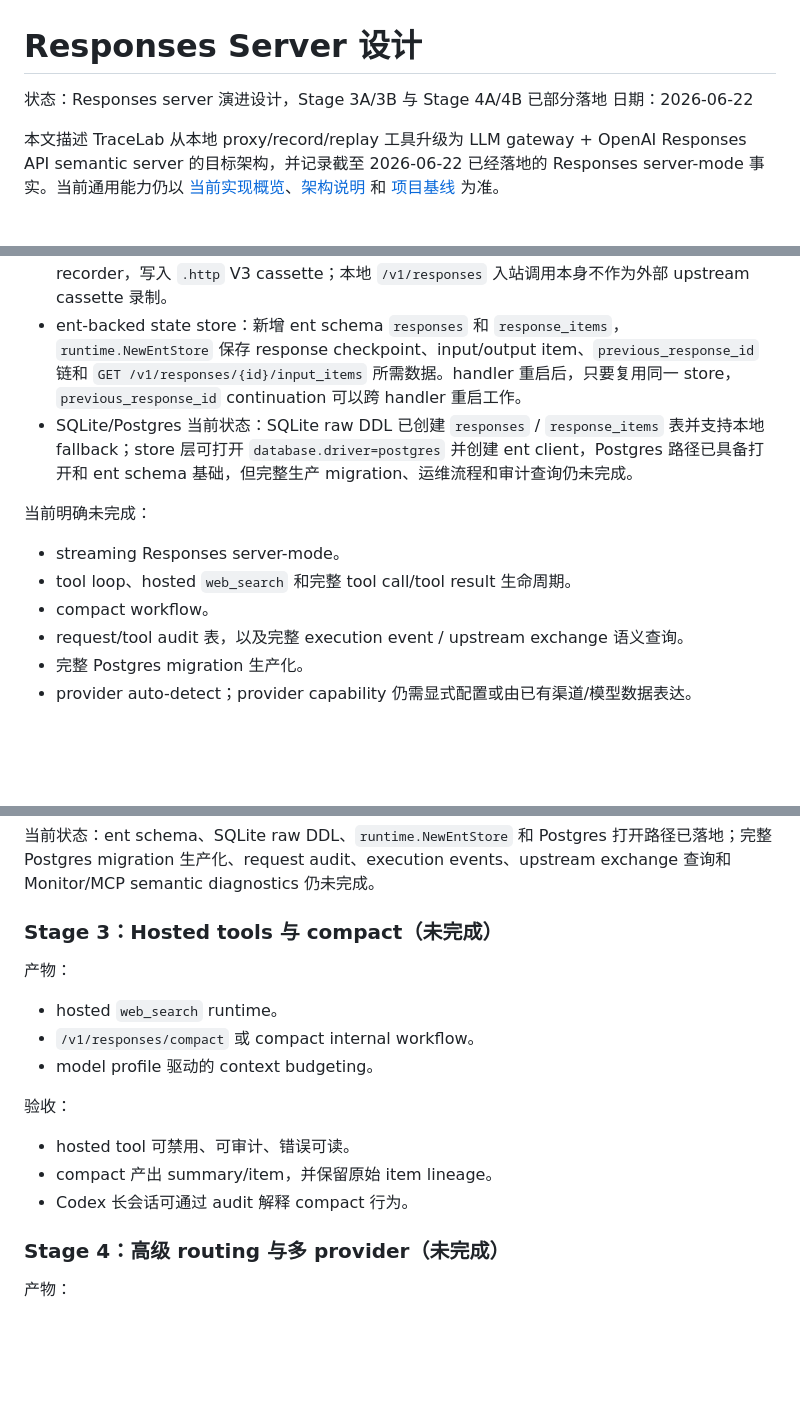
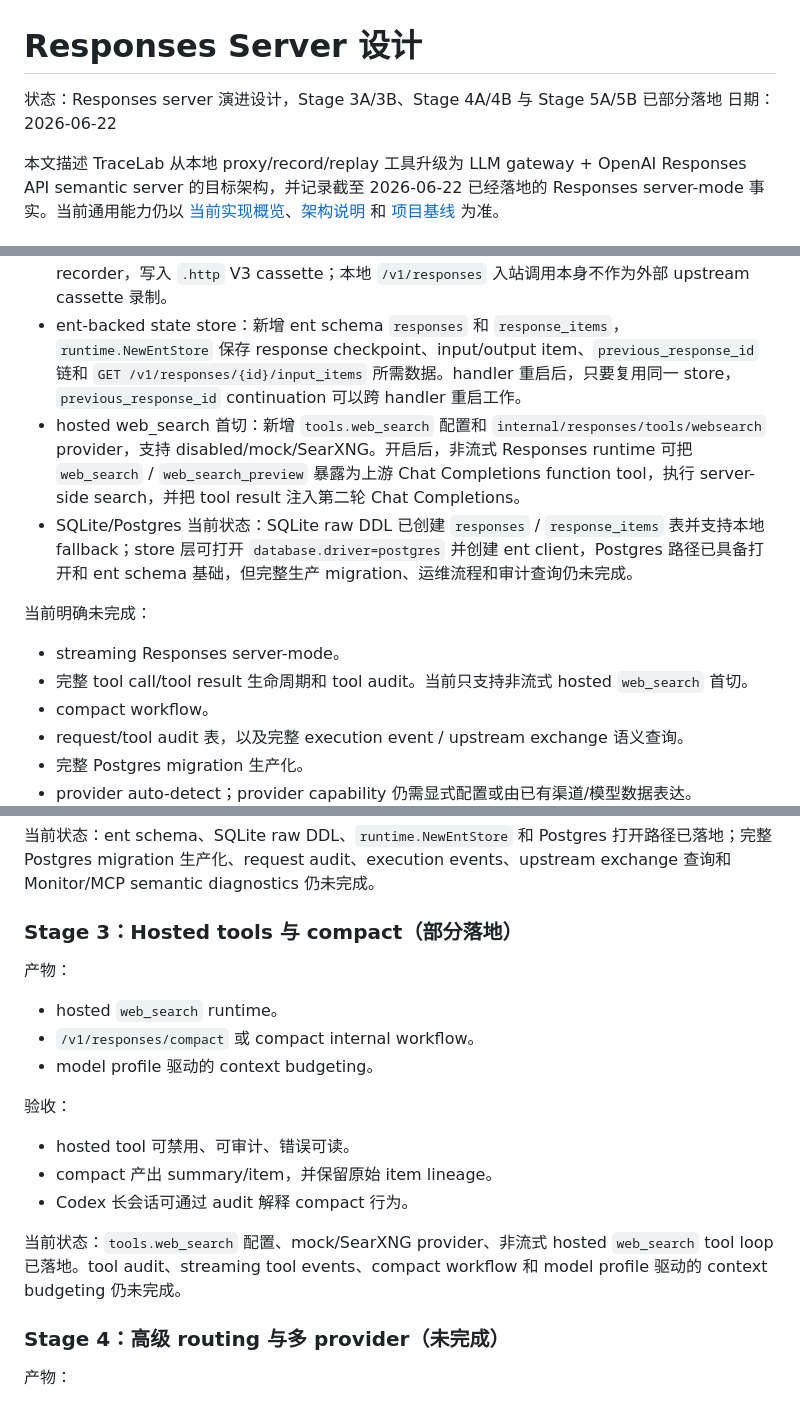
Before and after one commit to kingfs/llm-tracelab, a Markdown page: docs/RESPONSES_SERVER_DESIGN.md, 3 parts joined by grey strips. GitHub-like rendering; blank space fills up the shorter version.

Commit message:
document hosted web search support

```diff
--- a/docs/RESPONSES_SERVER_DESIGN.md
+++ b/docs/RESPONSES_SERVER_DESIGN.md
@@ -1,6 +1,6 @@
 # Responses Server 设计
 
-状态：Responses server 演进设计，Stage 3A/3B 与 Stage 4A/4B 已部分落地
+状态：Responses server 演进设计，Stage 3A/3B、Stage 4A/4B 与 Stage 5A/5B 已部分落地
 日期：2026-06-22
 
 本文描述 TraceLab 从本地 proxy/record/replay 工具升级为 LLM gateway + OpenAI Responses API semantic server 的目标架构，并记录截至 2026-06-22 已经落地的 Responses server-mode 事实。当前通用能力仍以 [当前实现概览](./CURRENT_IMPLEMENTATION.md)、[架构说明](./ARCHITECTURE.md) 和 [项目基线](./PROJECT_BASELINE.md) 为准。
@@ -14,12 +14,13 @@
 - Chat Completions adapter：本地 Responses runtime 会把非流式 Responses 请求映射为内部上游 `POST /v1/chat/completions` 调用，由现有 router 选择目标 OpenAI-compatible upstream。
 - cassette recording：server-mode 内部发起的上游 Chat Completions exchange 会经过 recorder，写入 `.http` V3 cassette；本地 `/v1/responses` 入站调用本身不作为外部 upstream cassette 录制。
 - ent-backed state store：新增 ent schema `responses` 和 `response_items`，`runtime.NewEntStore` 保存 response checkpoint、input/output item、`previous_response_id` 链和 `GET /v1/responses/{id}/input_items` 所需数据。handler 重启后，只要复用同一 store，`previous_response_id` continuation 可以跨 handler 重启工作。
+- hosted web_search 首切：新增 `tools.web_search` 配置和 `internal/responses/tools/websearch` provider，支持 disabled/mock/SearXNG。开启后，非流式 Responses runtime 可把 `web_search` / `web_search_preview` 暴露为上游 Chat Completions function tool，执行 server-side search，并把 tool result 注入第二轮 Chat Completions。
 - SQLite/Postgres 当前状态：SQLite raw DDL 已创建 `responses` / `response_items` 表并支持本地 fallback；store 层可打开 `database.driver=postgres` 并创建 ent client，Postgres 路径已具备打开和 ent schema 基础，但完整生产 migration、运维流程和审计查询仍未完成。
 
 当前明确未完成：
 
 - streaming Responses server-mode。
-- tool loop、hosted `web_search` 和完整 tool call/tool result 生命周期。
+- 完整 tool call/tool result 生命周期和 tool audit。当前只支持非流式 hosted `web_search` 首切。
 - compact workflow。
 - request/tool audit 表，以及完整 execution event / upstream exchange 语义查询。
 - 完整 Postgres migration 生产化。
@@ -345,7 +346,7 @@ Responses Runtime 的内部语义不适合全部塞进 raw HTTP cassette body，
 
 当前状态：ent schema、SQLite raw DDL、`runtime.NewEntStore` 和 Postgres 打开路径已落地；完整 Postgres migration 生产化、request audit、execution events、upstream exchange 查询和 Monitor/MCP semantic diagnostics 仍未完成。
 
-### Stage 3：Hosted tools 与 compact（未完成）
+### Stage 3：Hosted tools 与 compact（部分落地）
 
 产物：
 
@@ -358,6 +359,8 @@ Responses Runtime 的内部语义不适合全部塞进 raw HTTP cassette body，
 - hosted tool 可禁用、可审计、错误可读。
 - compact 产出 summary/item，并保留原始 item lineage。
 - Codex 长会话可通过 audit 解释 compact 行为。
+
+当前状态：`tools.web_search` 配置、mock/SearXNG provider、非流式 hosted `web_search` tool loop 已落地。tool audit、streaming tool events、compact workflow 和 model profile 驱动的 context budgeting 仍未完成。
 
 ### Stage 4：高级 routing 与多 provider（未完成）
 
```
Also changed, not shown: docs/CURRENT_IMPLEMENTATION.md (+3 -1 lines), docs/PROJECT_BASELINE.md (+2 -1 lines).
